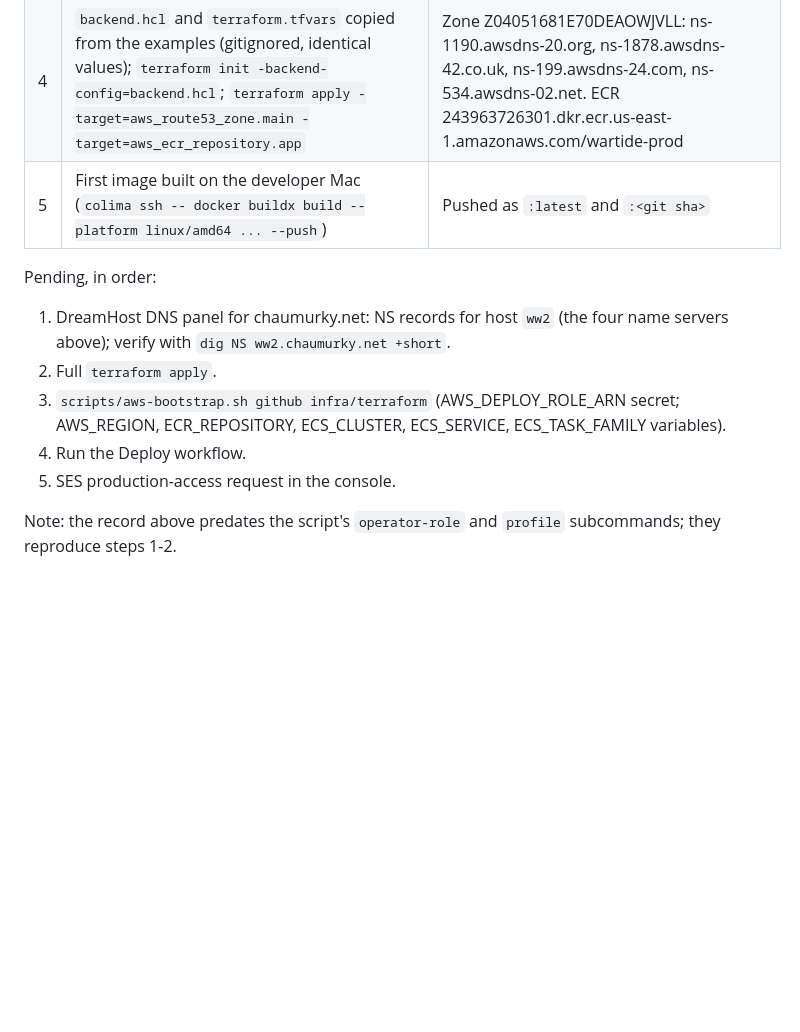
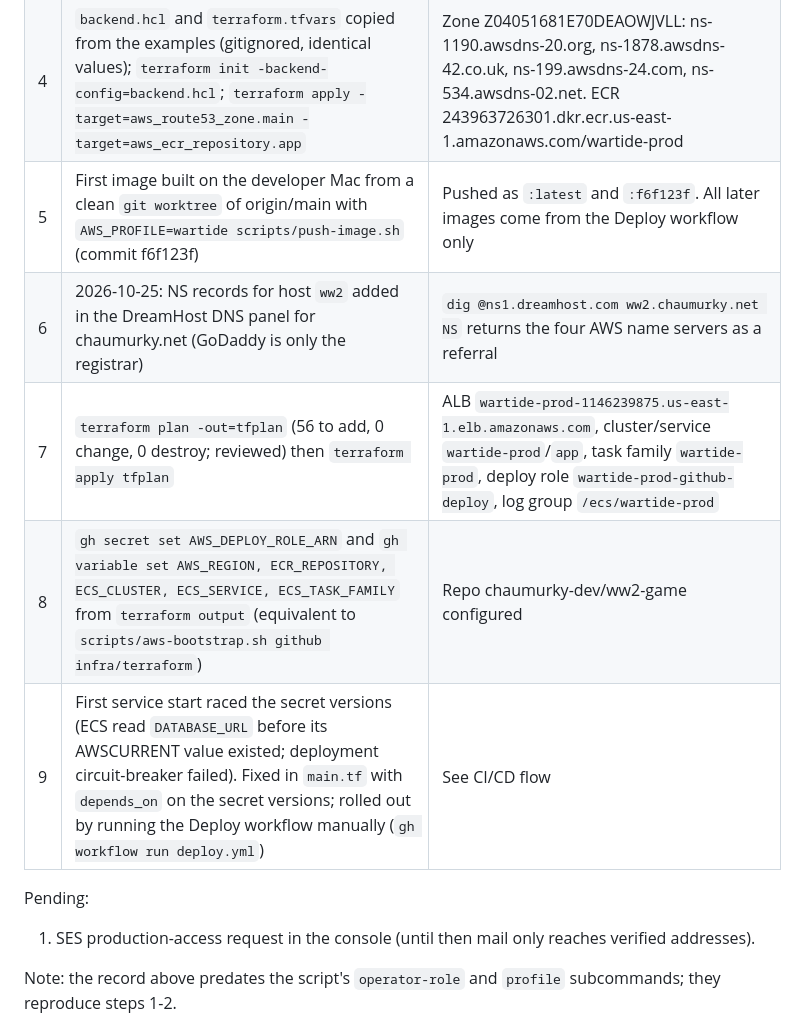
Before and after one commit to chaumurky-dev/ww2-game, a Markdown page: docs/DEPLOY.md, the part around the change. Drawn GitHub-style; blank space fills up the shorter version.

Commit message:
Docs: record production bootstrap steps 5-9

```diff
--- a/docs/DEPLOY.md
+++ b/docs/DEPLOY.md
@@ -125,14 +125,14 @@ Account 243963726301, us-east-1, executed 2026-10-24.
 | 2 | `aws configure set profile.wartide.{role_arn,source_profile=default,region=us-east-1,output=json}` | Profile `wartide` |
 | 3 | `AWS_PROFILE=wartide scripts/aws-bootstrap.sh` | Bucket `wartide-terraform-state-243963726301` (private, versioned, AES256) |
 | 4 | `backend.hcl` and `terraform.tfvars` copied from the examples (gitignored, identical values); `terraform init -backend-config=backend.hcl`; `terraform apply -target=aws_route53_zone.main -target=aws_ecr_repository.app` | Zone Z04051681E70DEAOWJVLL: ns-1190.awsdns-20.org, ns-1878.awsdns-42.co.uk, ns-199.awsdns-24.com, ns-534.awsdns-02.net. ECR 243963726301.dkr.ecr.us-east-1.amazonaws.com/wartide-prod |
-| 5 | First image built on the developer Mac (`colima ssh -- docker buildx build --platform linux/amd64 ... --push`) | Pushed as `:latest` and `:<git sha>` |
+| 5 | First image built on the developer Mac from a clean `git worktree` of origin/main with `AWS_PROFILE=wartide scripts/push-image.sh` (commit f6f123f) | Pushed as `:latest` and `:f6f123f`. All later images come from the Deploy workflow only |
+| 6 | 2026-10-25: NS records for host `ww2` added in the DreamHost DNS panel for chaumurky.net (GoDaddy is only the registrar) | `dig @ns1.dreamhost.com ww2.chaumurky.net NS` returns the four AWS name servers as a referral |
+| 7 | `terraform plan -out=tfplan` (56 to add, 0 change, 0 destroy; reviewed) then `terraform apply tfplan` | ALB `wartide-prod-1146239875.us-east-1.elb.amazonaws.com`, cluster/service `wartide-prod`/`app`, task family `wartide-prod`, deploy role `wartide-prod-github-deploy`, log group `/ecs/wartide-prod` |
+| 8 | `gh secret set AWS_DEPLOY_ROLE_ARN` and `gh variable set AWS_REGION, ECR_REPOSITORY, ECS_CLUSTER, ECS_SERVICE, ECS_TASK_FAMILY` from `terraform output` (equivalent to `scripts/aws-bootstrap.sh github infra/terraform`) | Repo chaumurky-dev/ww2-game configured |
+| 9 | First service start raced the secret versions (ECS read `DATABASE_URL` before its AWSCURRENT value existed; deployment circuit-breaker failed). Fixed in `main.tf` with `depends_on` on the secret versions; rolled out by running the Deploy workflow manually (`gh workflow run deploy.yml`) | See CI/CD flow |
 
-Pending, in order:
-1. DreamHost DNS panel for chaumurky.net: NS records for host `ww2` (the four name servers above); verify with `dig NS ww2.chaumurky.net +short`.
-2. Full `terraform apply`.
-3. `scripts/aws-bootstrap.sh github infra/terraform` (AWS_DEPLOY_ROLE_ARN secret; AWS_REGION, ECR_REPOSITORY, ECS_CLUSTER, ECS_SERVICE, ECS_TASK_FAMILY variables).
-4. Run the Deploy workflow.
-5. SES production-access request in the console.
+Pending:
+1. SES production-access request in the console (until then mail only reaches verified addresses).
 
 Note: the record above predates the script's `operator-role` and `profile` subcommands; they reproduce steps 1-2.
 
```
